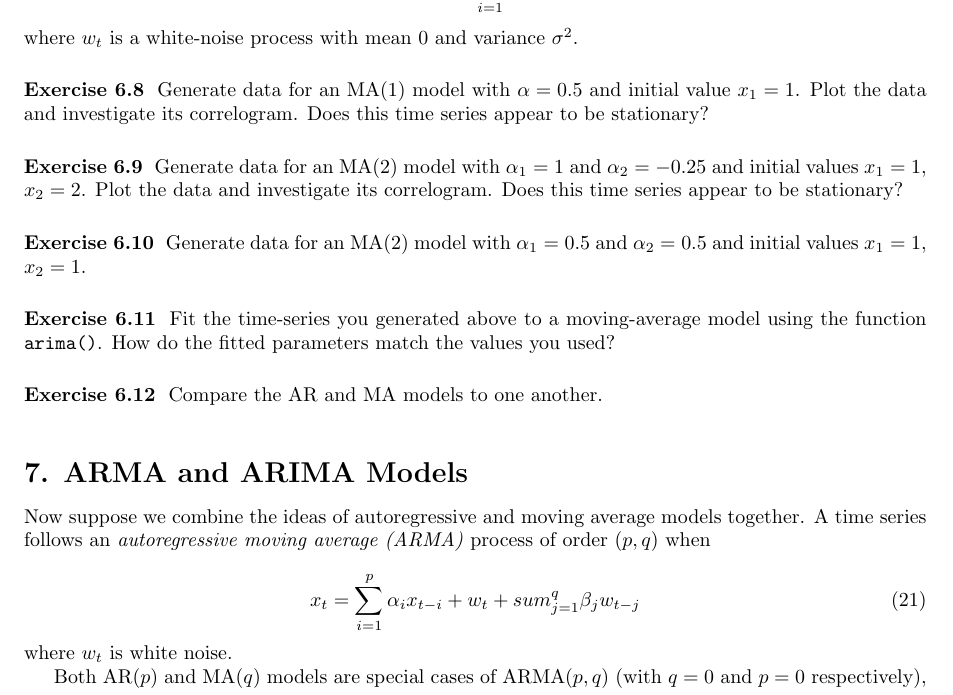
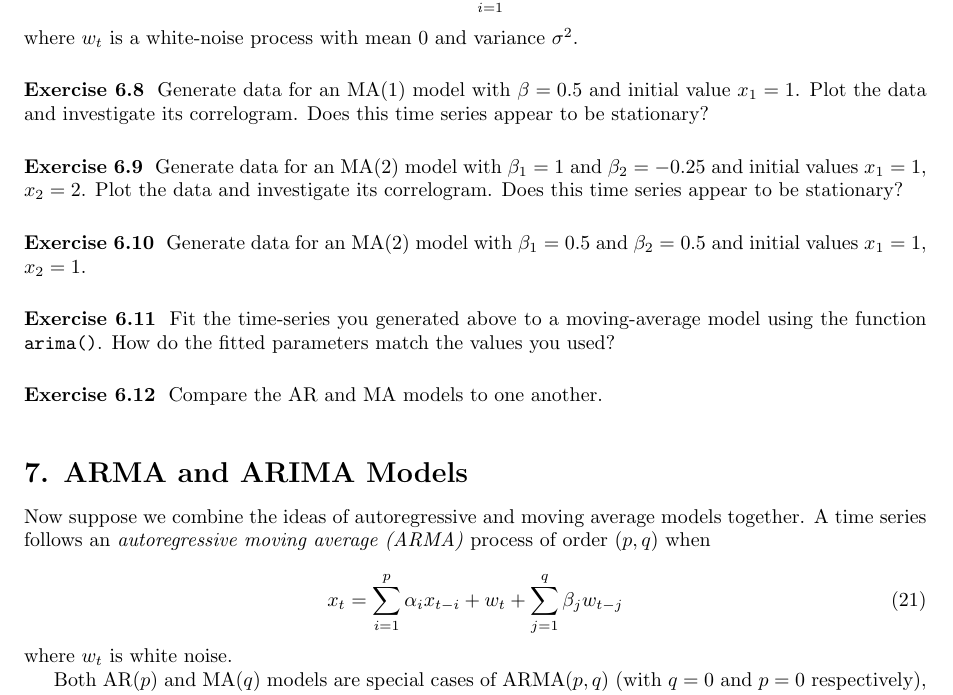
Before and after one commit to kaybenleroll/data_workshops, a LaTeX document (tsworkshop2013/timeseries_workshop_worksheet.tex): part of page 7 of 8, cut so that both start at the same text. Compiled offline with pdfLaTeX.

```diff
--- a/tsworkshop2013/timeseries_workshop_worksheet.tex
+++ b/tsworkshop2013/timeseries_workshop_worksheet.tex
@@ -585,19 +585,19 @@
 where $w_t$ is a white-noise process with mean 0 and variance $\sigma^2$.
 
 \worksheetexercise
-Generate data for an MA(1) model with $\alpha = 0.5$ and initial value
+Generate data for an MA(1) model with $\beta = 0.5$ and initial value
 $x_1 = 1$. Plot the data and investigate its correlogram. Does this
 time series appear to be stationary?
 
 \worksheetexercise
-Generate data for an MA(2) model with $\alpha_1 = 1$ and
-$\alpha_2 = -0.25$ and initial values $x_1 = 1$, $x_2 = 2$. Plot the
+Generate data for an MA(2) model with $\beta_1 = 1$ and
+$\beta_2 = -0.25$ and initial values $x_1 = 1$, $x_2 = 2$. Plot the
 data and investigate its correlogram. Does this time series appear to
 be stationary?
 
 \worksheetexercise
-Generate data for an MA(2) model with $\alpha_1 = 0.5$ and
-$\alpha_2 = 0.5$ and initial values $x_1 = 1$, $x_2 = 1$.
+Generate data for an MA(2) model with $\beta_1 = 0.5$ and
+$\beta_2 = 0.5$ and initial values $x_1 = 1$, $x_2 = 1$.
 
 \worksheetexercise
 Fit the time-series you generated above to a moving-average model
@@ -622,7 +622,7 @@
 when
 
 \begin{equation}
-x_t = \sum_{i=1}^p \alpha_i x_{t-i} + w_t + sum_{j=1}^q \beta_j w_{t-j}
+x_t = \sum_{i=1}^p \alpha_i x_{t-i} + w_t + \sum_{j=1}^q \beta_j w_{t-j}
 \end{equation}
 
 \noindent
```
Also changed, not shown: tsworkshop2013/timeseries_workshop_worksheet.pdf, 7 other files.
